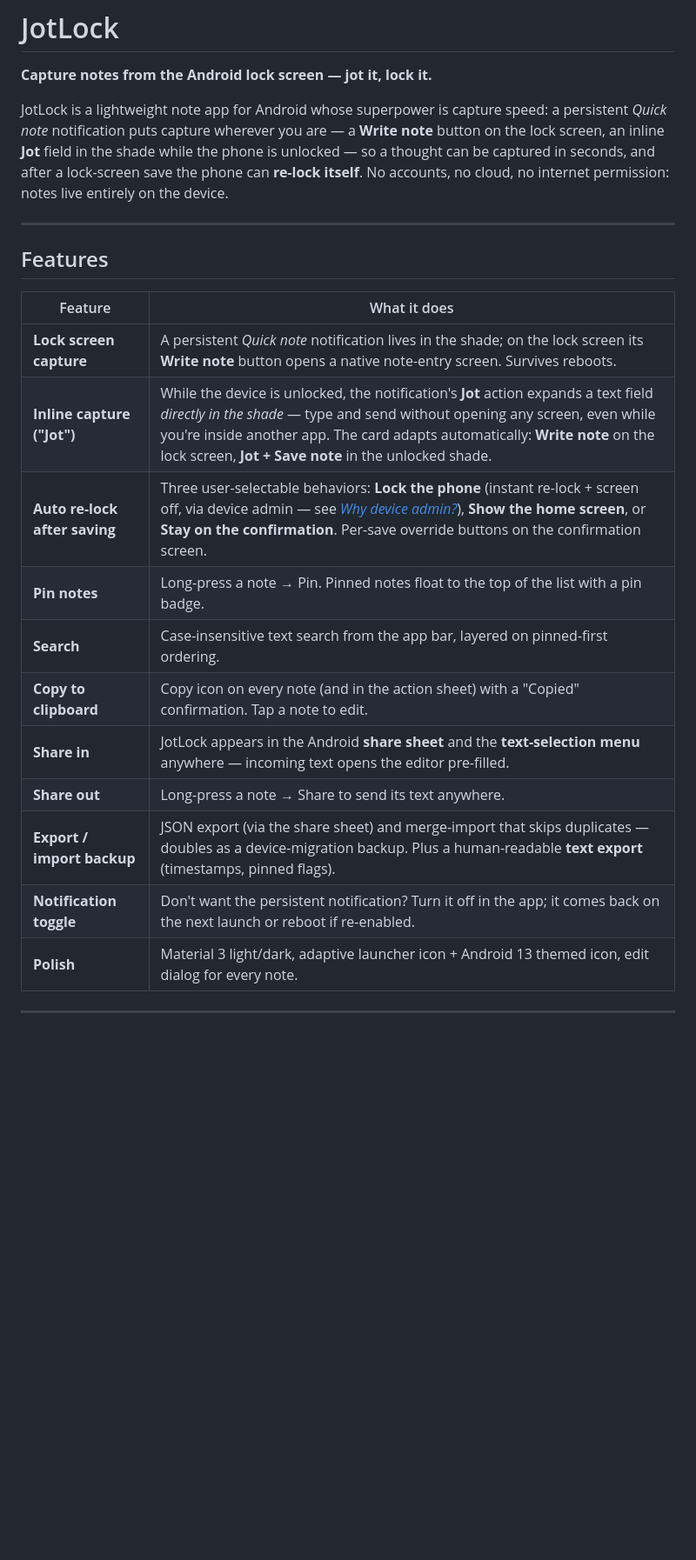
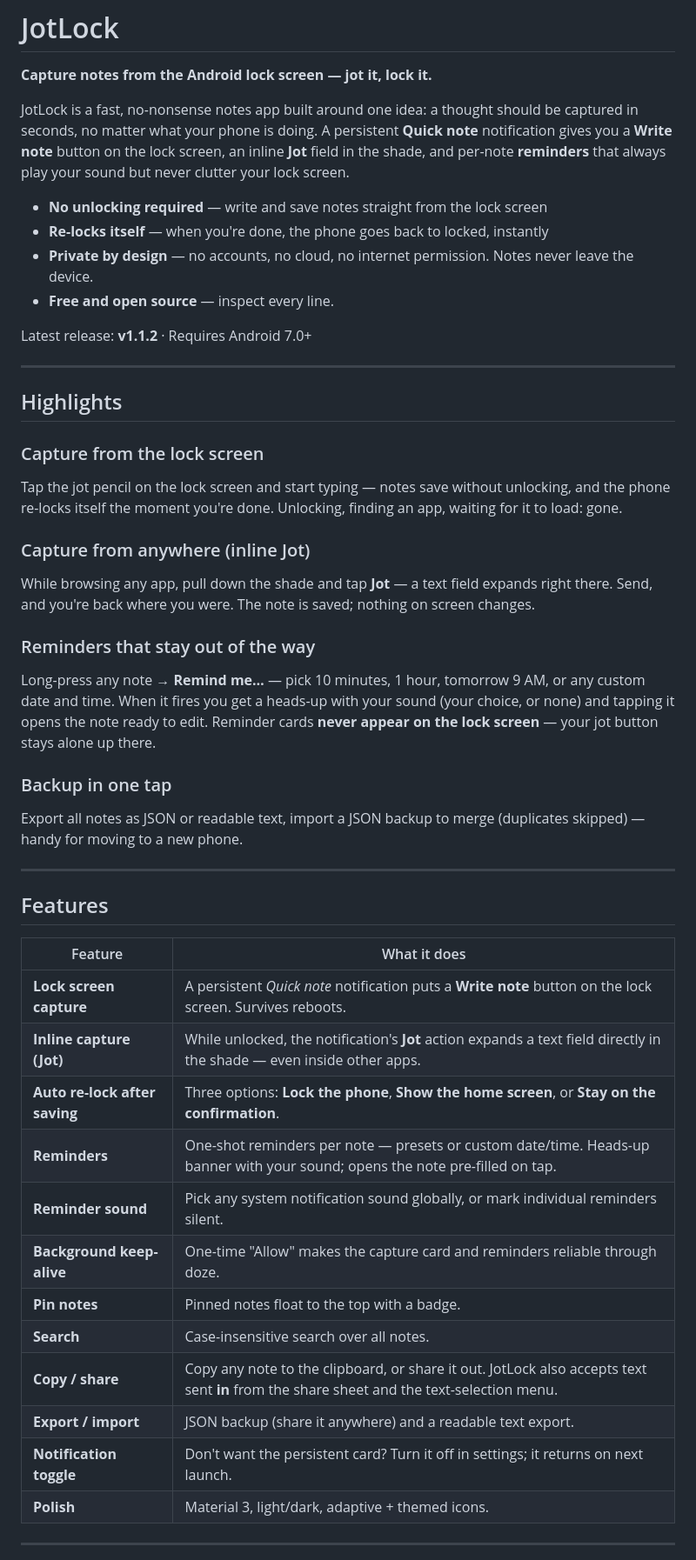
Before and after one commit to Ryfire/jotlock, a Markdown page: README.md, the part around one of its changes. Shown at 87% size. Drawn GitHub-style; blank space fills up the shorter version.

```diff
--- a/README.md
+++ b/README.md
@@ -2,12 +2,43 @@
 
 **Capture notes from the Android lock screen — jot it, lock it.**
 
-JotLock is a lightweight note app for Android whose superpower is capture speed: a
-persistent *Quick note* notification puts capture wherever you are — a **Write note**
-button on the lock screen, an inline **Jot** field in the shade while the phone is
-unlocked — so a thought can be captured in seconds, and after a lock-screen save the
-phone can **re-lock itself**.
-No accounts, no cloud, no internet permission: notes live entirely on the device.
+JotLock is a fast, no-nonsense notes app built around one idea: a thought should be
+captured in seconds, no matter what your phone is doing. A persistent **Quick note**
+notification gives you a **Write note** button on the lock screen, an inline **Jot**
+field in the shade, and per-note **reminders** that always play your sound but never
+clutter your lock screen.
+
+- **No unlocking required** — write and save notes straight from the lock screen
+- **Re-locks itself** — when you're done, the phone goes back to locked, instantly
+- **Private by design** — no accounts, no cloud, no internet permission. Notes never
+  leave the device.
+- **Free and open source** — inspect every line.
+
+Latest release: **v1.1.2** · Requires Android 7.0+
+
+---
+
+## Highlights
+
+### Capture from the lock screen
+Tap the jot pencil on the lock screen and start typing — notes save without
+unlocking, and the phone re-locks itself the moment you're done. Unlocking, finding
+an app, waiting for it to load: gone.
+
+### Capture from anywhere (inline Jot)
+While browsing any app, pull down the shade and tap **Jot** — a text field expands
+right there. Send, and you're back where you were. The note is saved; nothing on
+screen changes.
+
+### Reminders that stay out of the way
+Long-press any note → **Remind me…** — pick 10 minutes, 1 hour, tomorrow 9 AM, or
+any custom date and time. When it fires you get a heads-up with your sound
+(your choice, or none) and tapping it opens the note ready to edit. Reminder cards
+**never appear on the lock screen** — your jot button stays alone up there.
+
+### Backup in one tap
+Export all notes as JSON or readable text, import a JSON backup to merge (duplicates
+skipped) — handy for moving to a new phone.
 
 ---
 
@@ -15,17 +46,18 @@ No accounts, no cloud, no internet permission: notes live entirely on the device
 
 | Feature | What it does |
 |---|---|
-| **Lock screen capture** | A persistent *Quick note* notification lives in the shade; on the lock screen its **Write note** button opens a native note-entry screen. Survives reboots. |
-| **Inline capture ("Jot")** | While the device is unlocked, the notification's **Jot** action expands a text field *directly in the shade* — type and send without opening any screen, even while you're inside another app. The card adapts automatically: **Write note** on the lock screen, **Jot + Save note** in the unlocked shade. |
-| **Auto re-lock after saving** | Three user-selectable behaviors: **Lock the phone** (instant re-lock + screen off, via device admin — see [*Why device admin?*](#why-device-admin)), **Show the home screen**, or **Stay on the confirmation**. Per-save override buttons on the confirmation screen. |
-| **Pin notes** | Long-press a note → Pin. Pinned notes float to the top of the list with a pin badge. |
-| **Search** | Case-insensitive text search from the app bar, layered on pinned-first ordering. |
-| **Copy to clipboard** | Copy icon on every note (and in the action sheet) with a "Copied" confirmation. Tap a note to edit. |
-| **Share in** | JotLock appears in the Android **share sheet** and the **text-selection menu** anywhere — incoming text opens the editor pre-filled. |
-| **Share out** | Long-press a note → Share to send its text anywhere. |
-| **Export / import backup** | JSON export (via the share sheet) and merge-import that skips duplicates — doubles as a device-migration backup. Plus a human-readable **text export** (timestamps, pinned flags). |
-| **Notification toggle** | Don't want the persistent notification? Turn it off in the app; it comes back on the next launch or reboot if re-enabled. |
-| **Polish** | Material 3 light/dark, adaptive launcher icon + Android 13 themed icon, edit dialog for every note. |
+| **Lock screen capture** | A persistent *Quick note* notification puts a **Write note** button on the lock screen. Survives reboots. |
+| **Inline capture (Jot)** | While unlocked, the notification's **Jot** action expands a text field directly in the shade — even inside other apps. |
+| **Auto re-lock after saving** | Three options: **Lock the phone**, **Show the home screen**, or **Stay on the confirmation**. |
+| **Reminders** | One-shot reminders per note — presets or custom date/time. Heads-up banner with your sound; opens the note pre-filled on tap. |
+| **Reminder sound** | Pick any system notification sound globally, or mark individual reminders silent. |
+| **Background keep-alive** | One-time "Allow" makes the capture card and reminders reliable through doze. |
+| **Pin notes** | Pinned notes float to the top with a badge. |
+| **Search** | Case-insensitive search over all notes. |
+| **Copy / share** | Copy any note to the clipboard, or share it out. JotLock also accepts text sent **in** from the share sheet and the text-selection menu. |
+| **Export / import** | JSON backup (share it anywhere) and a readable text export. |
+| **Notification toggle** | Don't want the persistent card? Turn it off in settings; it returns on next launch. |
+| **Polish** | Material 3, light/dark, adaptive + themed icons. |
 
 ---
 
```
Also changed, not shown: other parts of README.md (+80 -202 lines), docs/DEVELOPMENT.md (added, +156 -0 lines).
